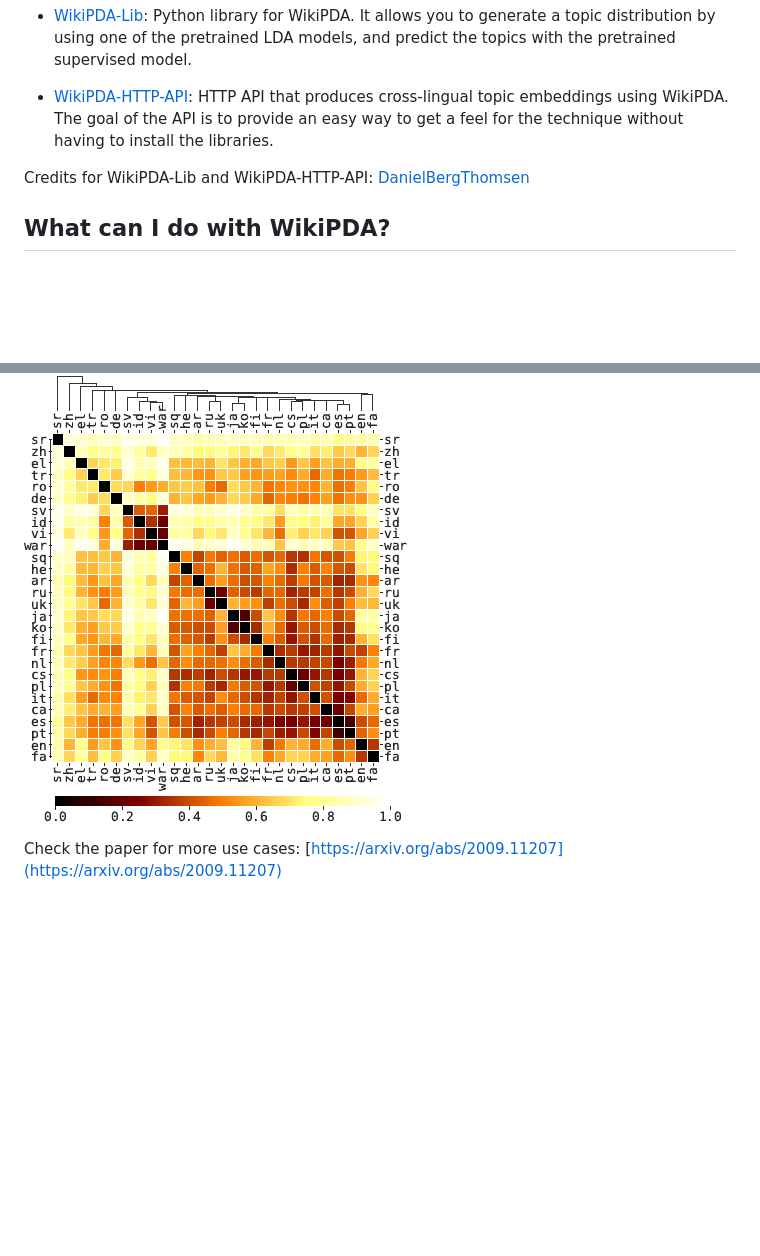
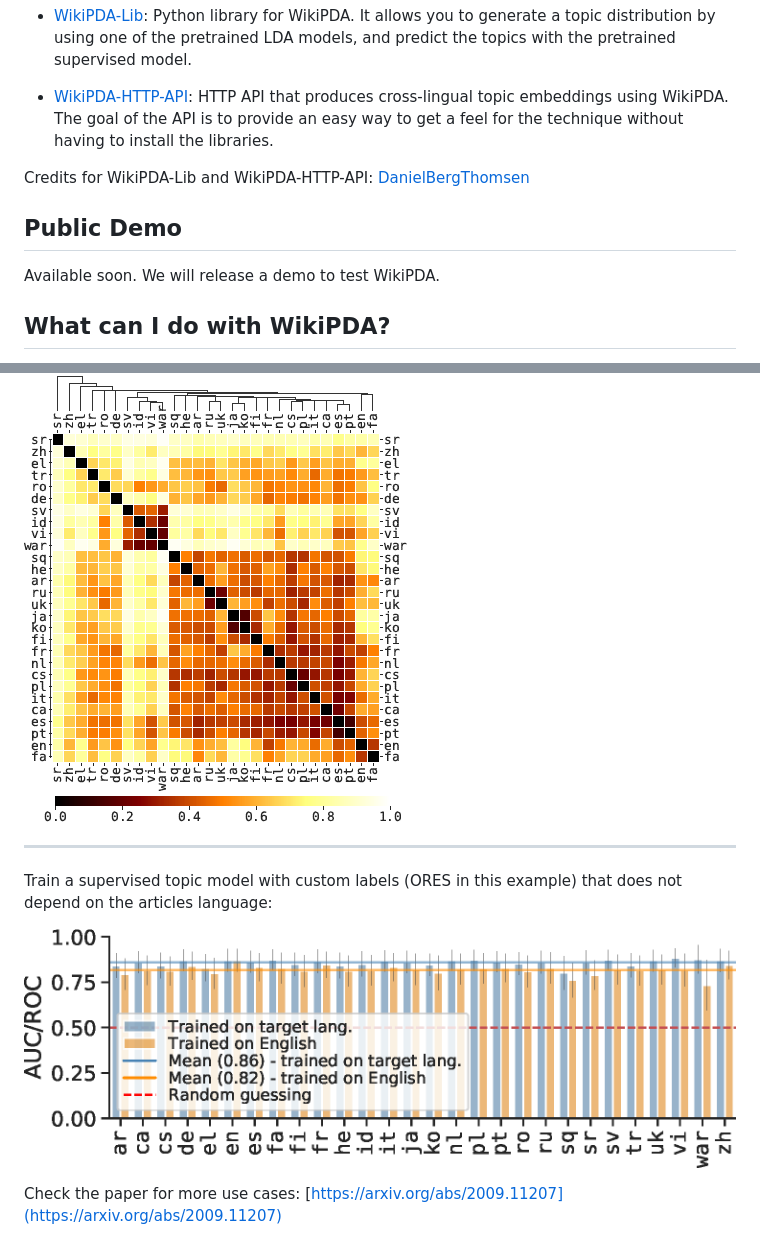
Before and after one commit to epfl-dlab/WikiPDA, a Markdown page: README.md, 2 parts joined by grey strips. Drawn GitHub-style; pictures changed too: images/supervised_learning_ORES.png (added); blank space fills up the shorter version.

Commit message:
+ supervised image, links fixed

```diff
--- a/README.md
+++ b/README.md
@@ -19,6 +19,10 @@ Full paper: [https://arxiv.org/abs/2009.11207](https://arxiv.org/abs/2009.11207)
 
 Credits for WikiPDA-Lib and WikiPDA-HTTP-API: [DanielBergThomsen](https://github.com/DanielBergThomsen)
 
+## Public Demo
+
+Available soon. We will release a demo to test WikiPDA.
+
 ## What can I do with WikiPDA?
 
 WikiPDA gives you a language-agnostic distribution over K topics generated with LDA. The process is unsupervised, and it allows you to discover the subjects more covered in different languages, compute the topics distance between Wikipedia editions, or get a topics vector that can be used as an input for a supervised task.
@@ -33,4 +38,10 @@ Compute the topical distance between different Wikipedia editions:
 
 ![Languages distances](images/langs_distance.png)
 
+<hr/>
+
+Train a supervised topic model with custom labels (ORES in this example) that does not depend on the articles language:
+
+![Supervised Learning](images/supervised_learning_ORES.png)
+
 Check the paper for more use cases: [https://arxiv.org/abs/2009.11207](https://arxiv.org/abs/2009.11207)
```
Also changed, not shown: other parts of README.md (+1 -0 lines), WikiPDA-HTTP-API/README.md (+1 -1 lines).
